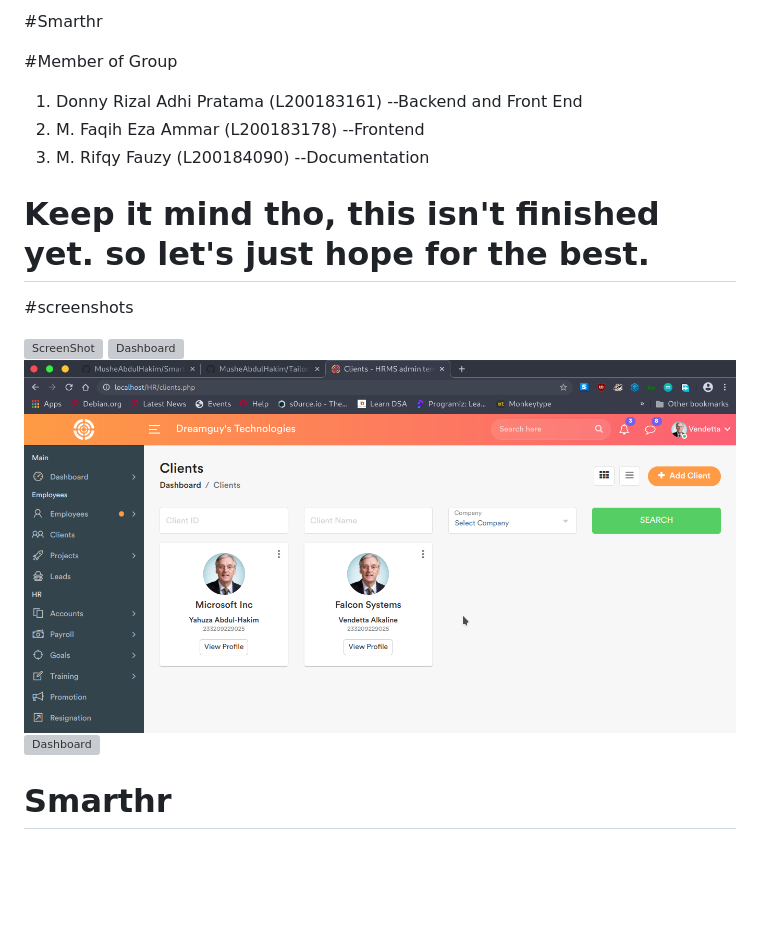
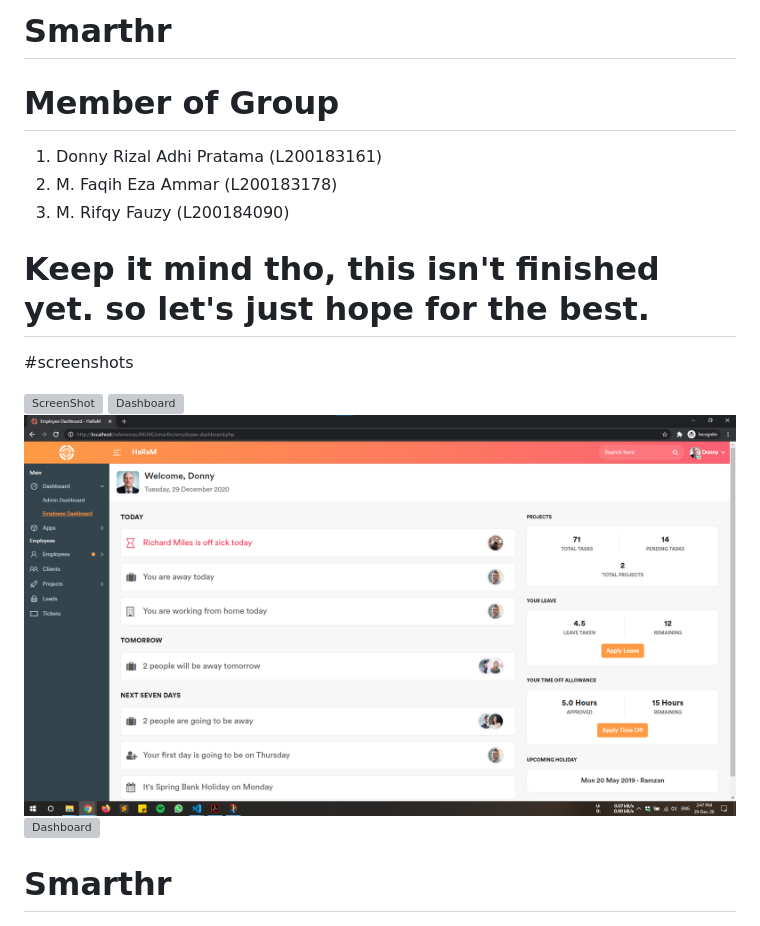
Before and after one commit to L200183161/haram, a Markdown page: README.md, the part around the change. GitHub-like rendering; pictures changed too: screenshots/clients.png; blank space fills up the shorter version; grey boxes are pictures that could not be loaded.

```diff
--- a/README.md
+++ b/README.md
@@ -1,10 +1,10 @@
-#Smarthr
+# Smarthr
 
-#Member of Group
+# Member of Group
 
-1.  Donny Rizal Adhi Pratama (L200183161) --Backend and Front End
-2.  M. Faqih Eza Ammar (L200183178) --Frontend
-3.  M. Rifqy Fauzy (L200184090) --Documentation
+1.  Donny Rizal Adhi Pratama (L200183161)
+2.  M. Faqih Eza Ammar (L200183178)
+3.  M. Rifqy Fauzy (L200184090)
 
 # Keep it mind tho, this isn't finished yet. so let's just hope for the best.
 
```
Also changed, not shown: 1 other file.
